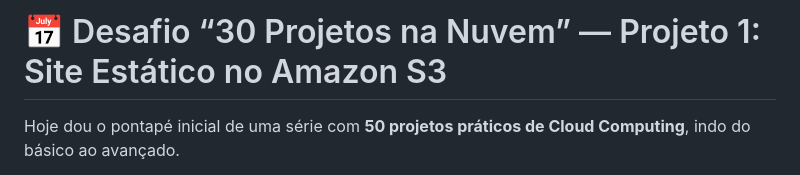
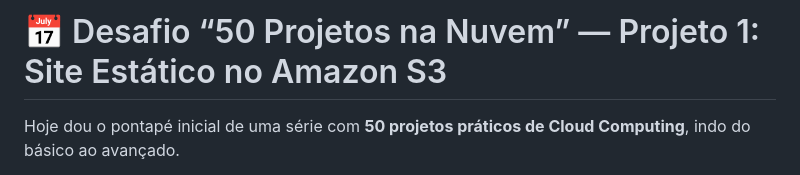
Before and after one commit to daniel-azevedo-maia/curriculo-s3-hosting, a Markdown page: README.md, the part around the change. Rendered like a GitHub page.

```diff
--- a/README.md
+++ b/README.md
@@ -1,4 +1,4 @@
-# 📅 Desafio “30 Projetos na Nuvem” — Projeto 1: Site Estático no Amazon S3
+# 📅 Desafio “50 Projetos na Nuvem” — Projeto 1: Site Estático no Amazon S3
 
 Hoje dou o pontapé inicial de uma série com **50 projetos práticos de Cloud Computing**, indo do básico ao avançado.
 
```
